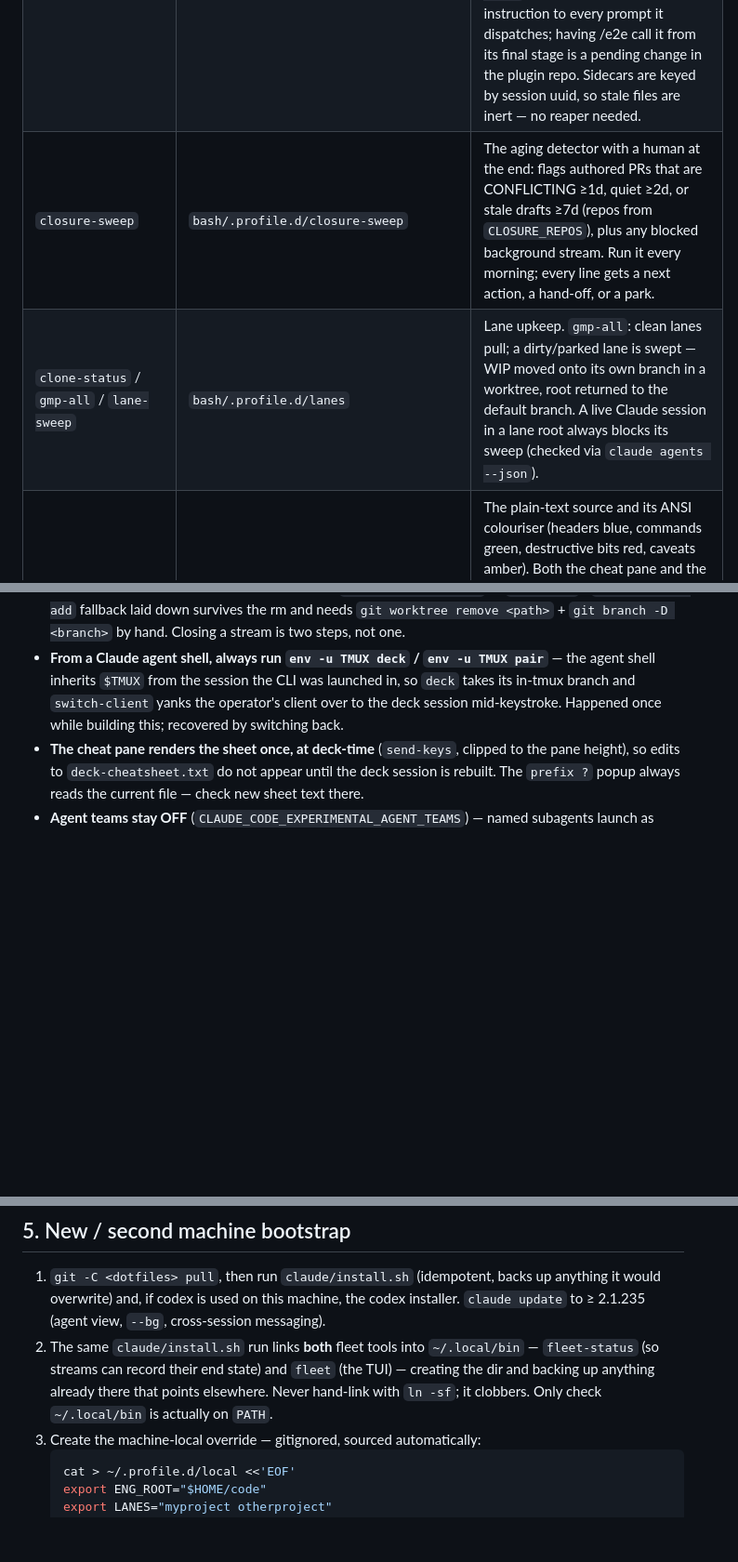
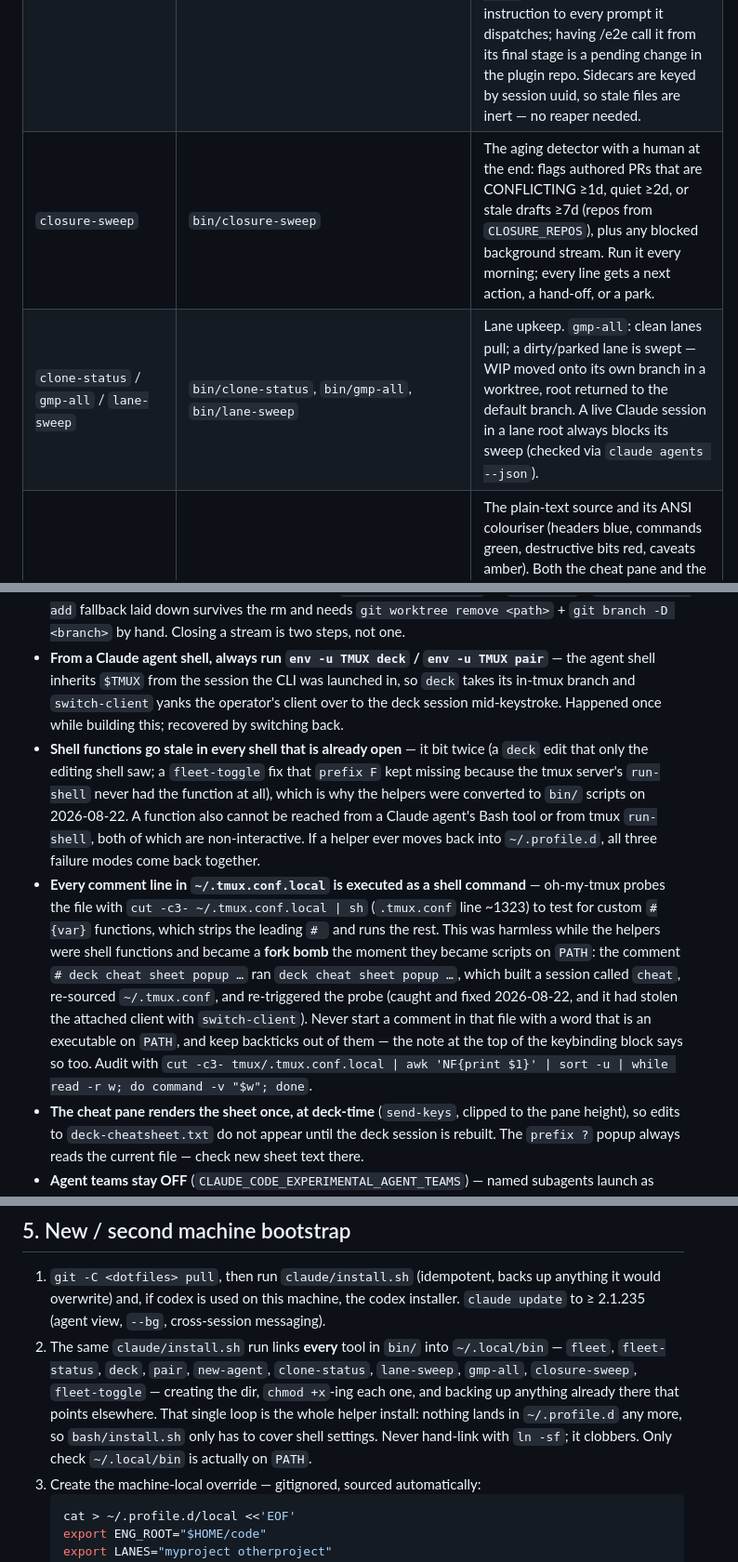
Before and after one commit to jjholmes927/dotfiles, a Markdown page: docs/operator-workflow.md, 3 parts joined by grey strips. Shown at 93% size. Drawn GitHub-style; blank space fills up the shorter version.

Commit message:
docs: shell tools live in bin now

````diff
--- a/docs/operator-workflow.md
+++ b/docs/operator-workflow.md
@@ -81,6 +81,6 @@ new-agent mn3 [branch] "/e2e INT-X"
 | `fleet-status complete\|awaiting "<note>" [--session <id>] [--stop]` | `bin/fleet-status`, symlinked into `~/.local/bin` | The stream's own end-of-run signal, run by the agent as its last action. `fleet` is now its reader — the sidecar is what splits a CLI `done` or idle-`blocked` row into COMPLETE vs AWAITING and a `stopped` row into COMPLETE vs STOPPED, and the note is what the settled row's context line and PR badge come from. Writes one TSV line — `state<TAB>ISO-8601 UTC<TAB>note` — to `~/.claude/fleet-status/$CLAUDE_CODE_SESSION_ID`; last call wins, and tabs/newlines in the note are flattened to spaces so the file stays one line. `CLAUDE_CODE_SESSION_ID` is the variable agent shells actually set (legacy `CLAUDE_SESSION_ID` is honoured as a fallback, `--session` overrides both); `--stop` best-effort stops the session afterwards. The unit of completion is the **stream**, not the ticket or the PR — a ticket spans many streams and a PR can be ticketless — so Linear and GitHub stay authoritative and refs just ride along in the free-form note. `new-agent` appends a one-sentence instruction to every prompt it dispatches; having /e2e call it from its final stage is a pending change in the plugin repo. Sidecars are keyed by session uuid, so stale files are inert — no reaper needed. |
-| `closure-sweep` | `bash/.profile.d/closure-sweep` | The aging detector with a human at the end: flags authored PRs that are CONFLICTING ≥1d, quiet ≥2d, or stale drafts ≥7d (repos from `CLOSURE_REPOS`), plus any blocked background stream. Run it every morning; every line gets a next action, a hand-off, or a park. |
-| `clone-status` / `gmp-all` / `lane-sweep` | `bash/.profile.d/lanes` | Lane upkeep. `gmp-all`: clean lanes pull; a dirty/parked lane is swept — WIP moved onto its own branch in a worktree, root returned to the default branch. A live Claude session in a lane root always blocks its sweep (checked via `claude agents --json`). |
+| `closure-sweep` | `bin/closure-sweep` | The aging detector with a human at the end: flags authored PRs that are CONFLICTING ≥1d, quiet ≥2d, or stale drafts ≥7d (repos from `CLOSURE_REPOS`), plus any blocked background stream. Run it every morning; every line gets a next action, a hand-off, or a park. |
+| `clone-status` / `gmp-all` / `lane-sweep` | `bin/clone-status`, `bin/gmp-all`, `bin/lane-sweep` | Lane upkeep. `gmp-all`: clean lanes pull; a dirty/parked lane is swept — WIP moved onto its own branch in a worktree, root returned to the default branch. A live Claude session in a lane root always blocks its sweep (checked via `claude agents --json`). |
 | Cheat sheet | `tmux/deck-cheatsheet.txt` + `tmux/deck-cheat` | The plain-text source and its ANSI colouriser (headers blue, commands green, destructive bits red, caveats amber). Both the cheat pane and the popup run `deck-cheat`, never `cat` — keep the `.txt` plain so it stays diffable and width-checkable. Hard-wrapped to 42 cols to sit inside the 56-col right column; keep it that way. The pane only ever shows as much of the sheet as fits, so the `prefix ?` popup — available from **any** window, `pair` included — is the only view of the whole thing. |
 | Notification hook | `claude/hooks/tmux-alert.sh` + matchers in `claude/settings.json` | Rings the tmux tab red on `permission_prompt`, `idle_prompt`, `elicitation_dialog`, `agent_needs_input`, `agent_completed`. Falls back to a `terminalSequence` BEL when there is no pane tty (background/agent-view contexts). |
 | Statusline sync | `claude/scripts/statusline.sh` | Renames/recolours the tmux tab for attached sessions. Bails out when `CLAUDE_JOB_DIR` is set so background sessions can't rename live windows. |
@@ -110,6 +112,8 @@ Default branches are resolved per repo from `origin/HEAD` (fallback `main`); run
 - **Two id namespaces**: CLI short ids (for `attach/logs/stop/rm`) ≠ ListAgents refs. The short id is literally the **first 8 characters of `sessionId`** — the full uuid and the session name are both rejected with `No job matching`, so any script must slice it (`pair` does). `claude kill` is an alias of `stop`. View-delete (Ctrl+X ×2) removes worktrees *including uncommitted changes*; `claude rm` refuses when there is uncommitted work.
 - **`claude rm` does not reap a provisioned worktree** — it only removes the lazy isolation worktree a background session created for itself. Anything `bin/create_worktree` or `new-agent`'s `git worktree add` fallback laid down survives the rm and needs `git worktree remove <path>` + `git branch -D <branch>` by hand. Closing a stream is two steps, not one.
 - **From a Claude agent shell, always run `env -u TMUX deck` / `env -u TMUX pair`** — the agent shell inherits `$TMUX` from the session the CLI was launched in, so `deck` takes its in-tmux branch and `switch-client` yanks the operator's client over to the deck session mid-keystroke. Happened once while building this; recovered by switching back.
+- **Shell functions go stale in every shell that is already open** — it bit twice (a `deck` edit that only the editing shell saw; a `fleet-toggle` fix that `prefix F` kept missing because the tmux server's `run-shell` never had the function at all), which is why the helpers were converted to `bin/` scripts on 2026-08-22. A function also cannot be reached from a Claude agent's Bash tool or from tmux `run-shell`, both of which are non-interactive. If a helper ever moves back into `~/.profile.d`, all three failure modes come back together.
+- **Every comment line in `~/.tmux.conf.local` is executed as a shell command** — oh-my-tmux probes the file with `cut -c3- ~/.tmux.conf.local | sh` (`.tmux.conf` line ~1323) to test for custom `#{var}` functions, which strips the leading `# ` and runs the rest. This was harmless while the helpers were shell functions and became a **fork bomb** the moment they became scripts on `PATH`: the comment `# deck cheat sheet popup …` ran `deck cheat sheet popup …`, which built a session called `cheat`, re-sourced `~/.tmux.conf`, and re-triggered the probe (caught and fixed 2026-08-22, and it had stolen the attached client with `switch-client`). Never start a comment in that file with a word that is an executable on `PATH`, and keep backticks out of them — the note at the top of the keybinding block says so too. Audit with `cut -c3- tmux/.tmux.conf.local | awk 'NF{print $1}' | sort -u | while read -r w; do command -v "$w"; done`.
 - **The cheat pane renders the sheet once, at deck-time** (`send-keys`, clipped to the pane height), so edits to `deck-cheatsheet.txt` do not appear until the deck session is rebuilt. The `prefix ?` popup always reads the current file — check new sheet text there.
 - **Agent teams stay OFF** (`CLAUDE_CODE_EXPERIMENTAL_AGENT_TEAMS`) — named subagents launch as teammates that never return results, stalling /e2e.
 - **Non-pinned idle background sessions stop after ~1h**; sessions survive sleep and terminal close, not reboot. Pin overnight work (Ctrl+T).
@@ -118,7 +122,7 @@ Default branches are resolved per repo from `origin/HEAD` (fallback `main`); run
 ## 5. New / second machine bootstrap
 
 1. `git -C <dotfiles> pull`, then run `claude/install.sh` (idempotent, backs up anything it would overwrite) and, if codex is used on this machine, the codex installer. `claude update` to ≥ 2.1.235 (agent view, `--bg`, cross-session messaging).
-2. The same `claude/install.sh` run links **both** fleet tools into `~/.local/bin` — `fleet-status` (so streams can record their end state) and `fleet` (the TUI) — creating the dir and backing up anything already there that points elsewhere. Never hand-link with `ln -sf`; it clobbers. Only check `~/.local/bin` is actually on `PATH`.
+2. The same `claude/install.sh` run links **every** tool in `bin/` into `~/.local/bin` — `fleet`, `fleet-status`, `deck`, `pair`, `new-agent`, `clone-status`, `lane-sweep`, `gmp-all`, `closure-sweep`, `fleet-toggle` — creating the dir, `chmod +x`-ing each one, and backing up anything already there that points elsewhere. That single loop is the whole helper install: nothing lands in `~/.profile.d` any more, so `bash/install.sh` only has to cover shell settings. Never hand-link with `ln -sf`; it clobbers. Only check `~/.local/bin` is actually on `PATH`.
 3. Create the machine-local override — gitignored, sourced automatically:
    ```bash
    cat > ~/.profile.d/local <<'EOF'
````
Also changed, not shown: other parts of docs/operator-workflow.md (+7 -5 lines), 1 other file.
